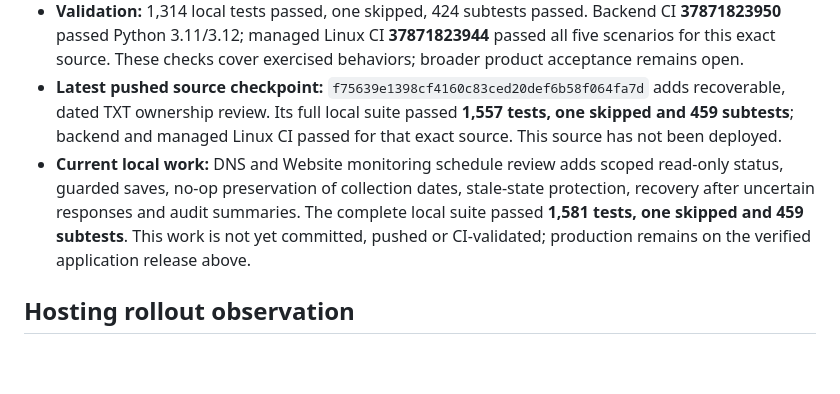
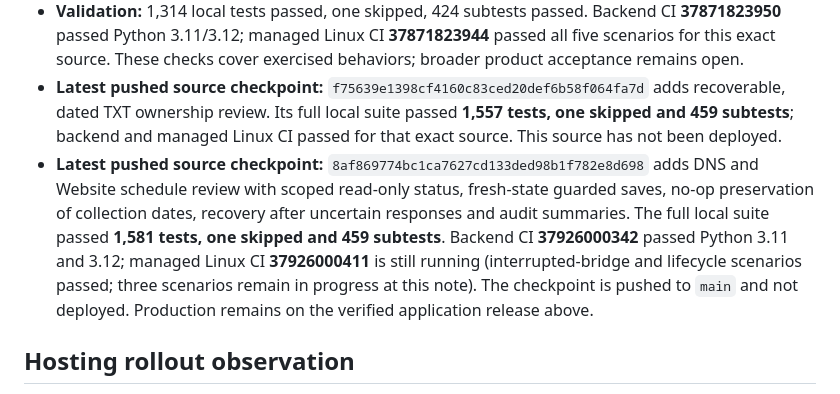
Before and after one commit to techmore/tm-daedalus, a Markdown page: PUBLIC-PROJECT-REPORT.md, the part around the change. Drawn GitHub-style; blank space fills up the shorter version.

Commit message:
Record monitoring schedule project status

```diff
--- a/PUBLIC-PROJECT-REPORT.md
+++ b/PUBLIC-PROJECT-REPORT.md
@@ -12,7 +12,7 @@ Daedalus brings independent customer workspaces, domain and website health, mana
 - **Verified application release:** `2780f044fb90722e2d52ca6c13c7b63852eb77f4`; 103-file archive SHA-256 `c428c04f11c8975d5a03e44eb6e572f56fbb5b578c3093198dfa9dec6ad62f27`. Internal/public readiness passed and all five served dashboard assets match source. Subsequent documentation commits do not change this application release.
 - **Validation:** 1,314 local tests passed, one skipped, 424 subtests passed. Backend CI **37871823950** passed Python 3.11/3.12; managed Linux CI **37871823944** passed all five scenarios for this exact source. These checks cover exercised behaviors; broader product acceptance remains open.
 - **Latest pushed source checkpoint:** `f75639e1398cf4160c83ced20def6b58f064fa7d` adds recoverable, dated TXT ownership review. Its full local suite passed **1,557 tests, one skipped and 459 subtests**; backend and managed Linux CI passed for that exact source. This source has not been deployed.
-- **Current local work:** DNS and Website monitoring schedule review adds scoped read-only status, guarded saves, no-op preservation of collection dates, stale-state protection, recovery after uncertain responses and audit summaries. The complete local suite passed **1,581 tests, one skipped and 459 subtests**. This work is not yet committed, pushed or CI-validated; production remains on the verified application release above.
+- **Latest pushed source checkpoint:** `8af869774bc1ca7627cd133ded98b1f782e8d698` adds DNS and Website schedule review with scoped read-only status, fresh-state guarded saves, no-op preservation of collection dates, recovery after uncertain responses and audit summaries. The full local suite passed **1,581 tests, one skipped and 459 subtests**. Backend CI **37926000342** passed Python 3.11 and 3.12; managed Linux CI **37926000411** is still running (interrupted-bridge and lifecycle scenarios passed; three scenarios remain in progress at this note). The checkpoint is pushed to `main` and not deployed. Production remains on the verified application release above.
 
 ## Hosting rollout observation
 
```
